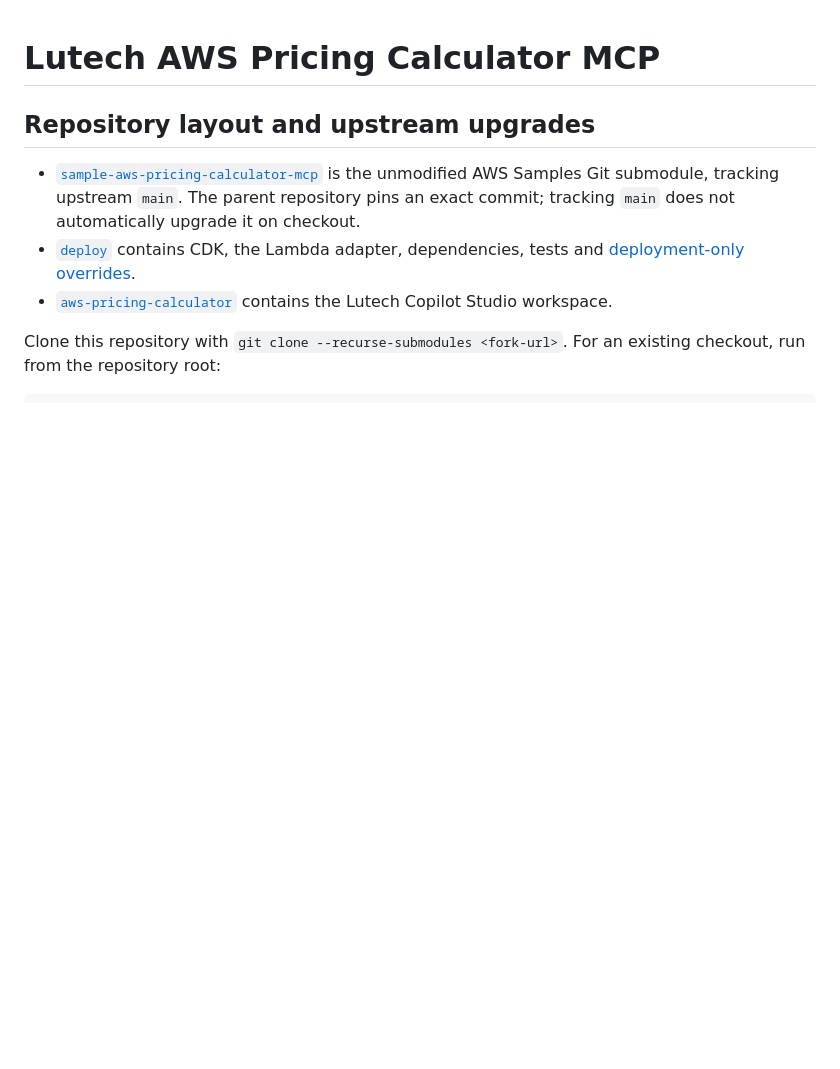
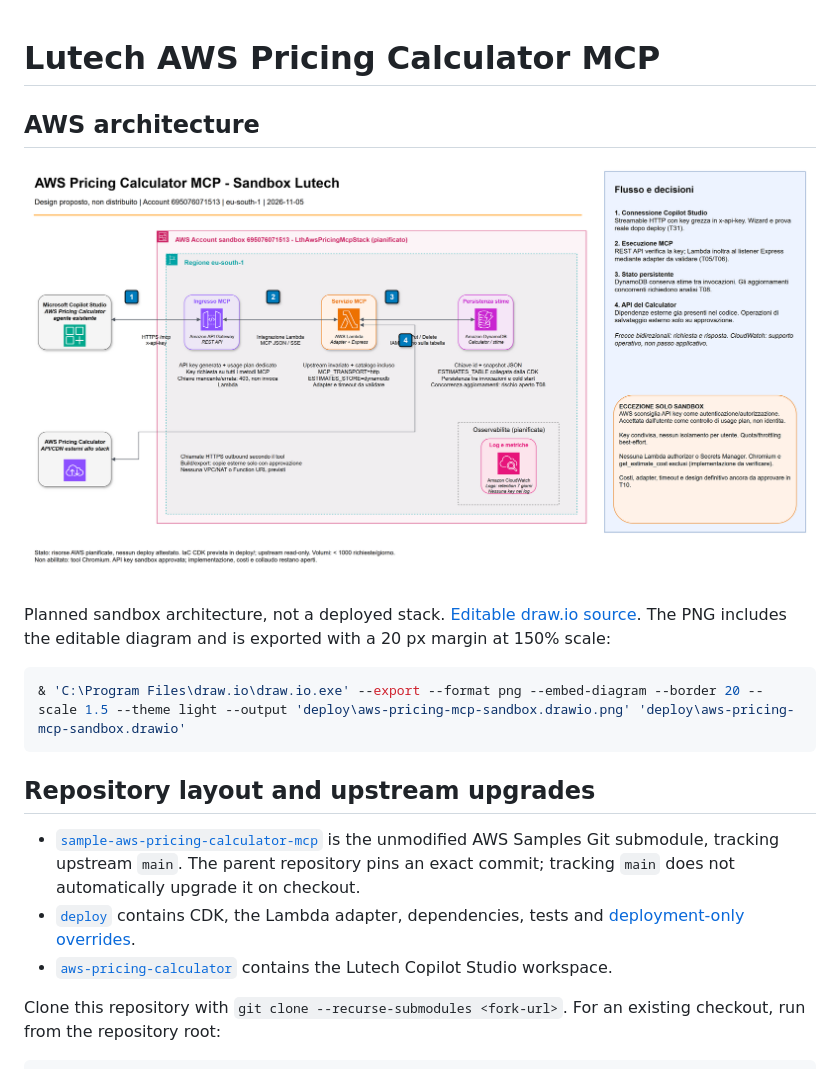
Before and after one commit to Cloud-Delivery/lth-aws-pricing-calculator-mcp, a Markdown page: README.md, the part around the change. Drawn GitHub-style; pictures changed too: deploy/aws-pricing-mcp-sandbox.drawio.png (added); blank space fills up the shorter version.

````diff
--- a/README.md
+++ b/README.md
@@ -1,4 +1,17 @@
 # Lutech AWS Pricing Calculator MCP
+
+## AWS architecture
+
+[![Planned AWS Pricing Calculator MCP sandbox architecture](./deploy/aws-pricing-mcp-sandbox.drawio.png)](./deploy/aws-pricing-mcp-sandbox.drawio.png)
+
+Planned sandbox architecture, not a deployed stack.
+[Editable draw.io source](./deploy/aws-pricing-mcp-sandbox.drawio).
+The PNG includes the editable diagram and is exported with a 20 px margin
+at 150% scale:
+
+```powershell
+& 'C:\Program Files\draw.io\draw.io.exe' --export --format png --embed-diagram --border 20 --scale 1.5 --theme light --output 'deploy\aws-pricing-mcp-sandbox.drawio.png' 'deploy\aws-pricing-mcp-sandbox.drawio'
+```
 
 ## Repository layout and upstream upgrades
 
````
